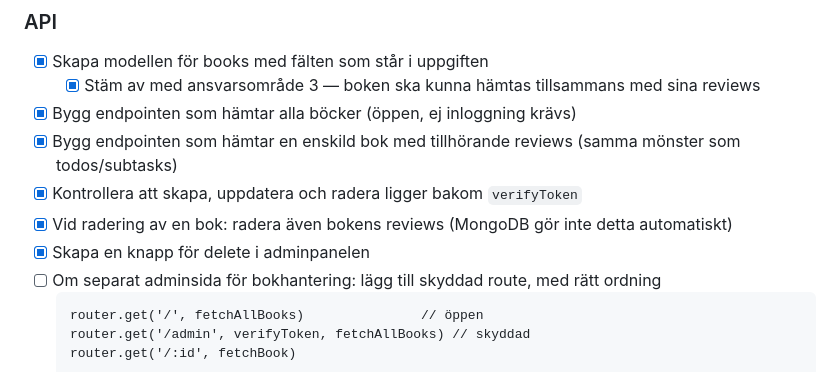
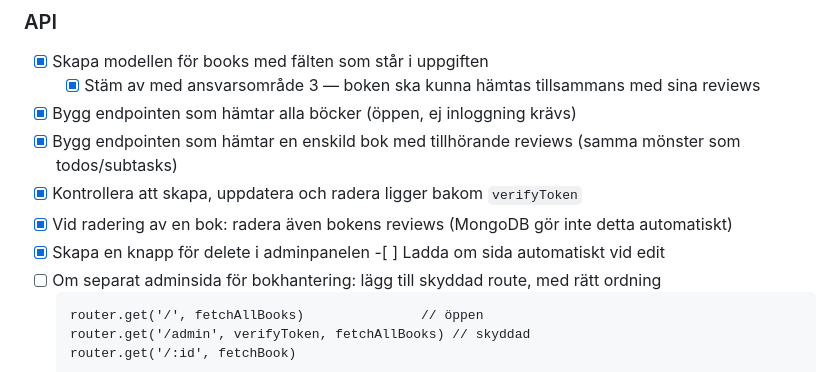
Before and after one commit to elychnell/Gruppuppgift-API-utveckling, a Markdown page: docs/Checklista.md, the part around the change. Drawn GitHub-style.

Commit message:
checklist update

````diff
--- a/docs/Checklista.md
+++ b/docs/Checklista.md
@@ -44,7 +44,7 @@
 - [x] Bygg endpointen som hämtar en enskild bok med tillhörande reviews (samma mönster som todos/subtasks)
 - [x] Kontrollera att skapa, uppdatera och radera ligger bakom `verifyToken`
 - [x] Vid radering av en bok: radera även bokens reviews (MongoDB gör inte detta automatiskt)
-- [x] Skapa en knapp för delete i adminpanelen
+- [x] Skapa en knapp för delete i adminpanelen -[ ] Ladda om sida automatiskt vid edit
 - [ ] Om separat adminsida för bokhantering: lägg till skyddad route, med rätt ordning
   ```
   router.get('/', fetchAllBooks)               // öppen
````
